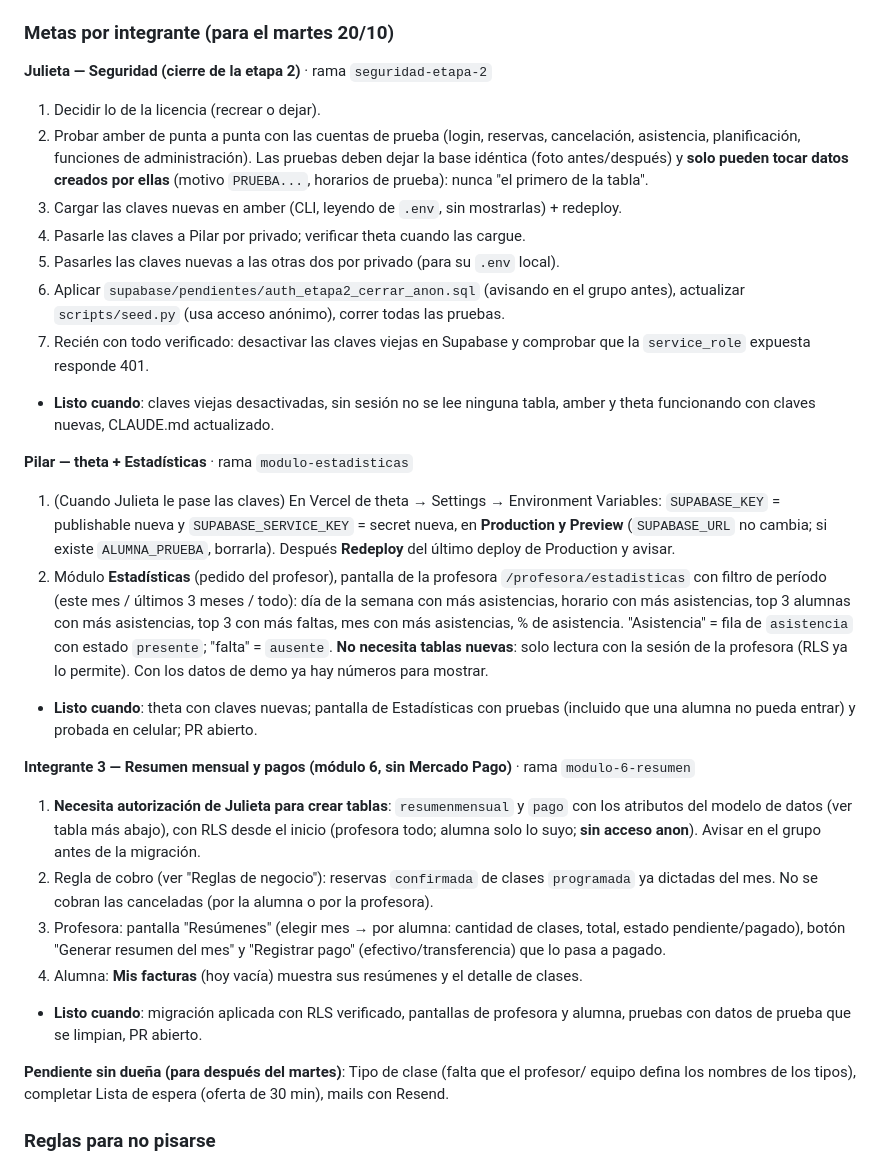
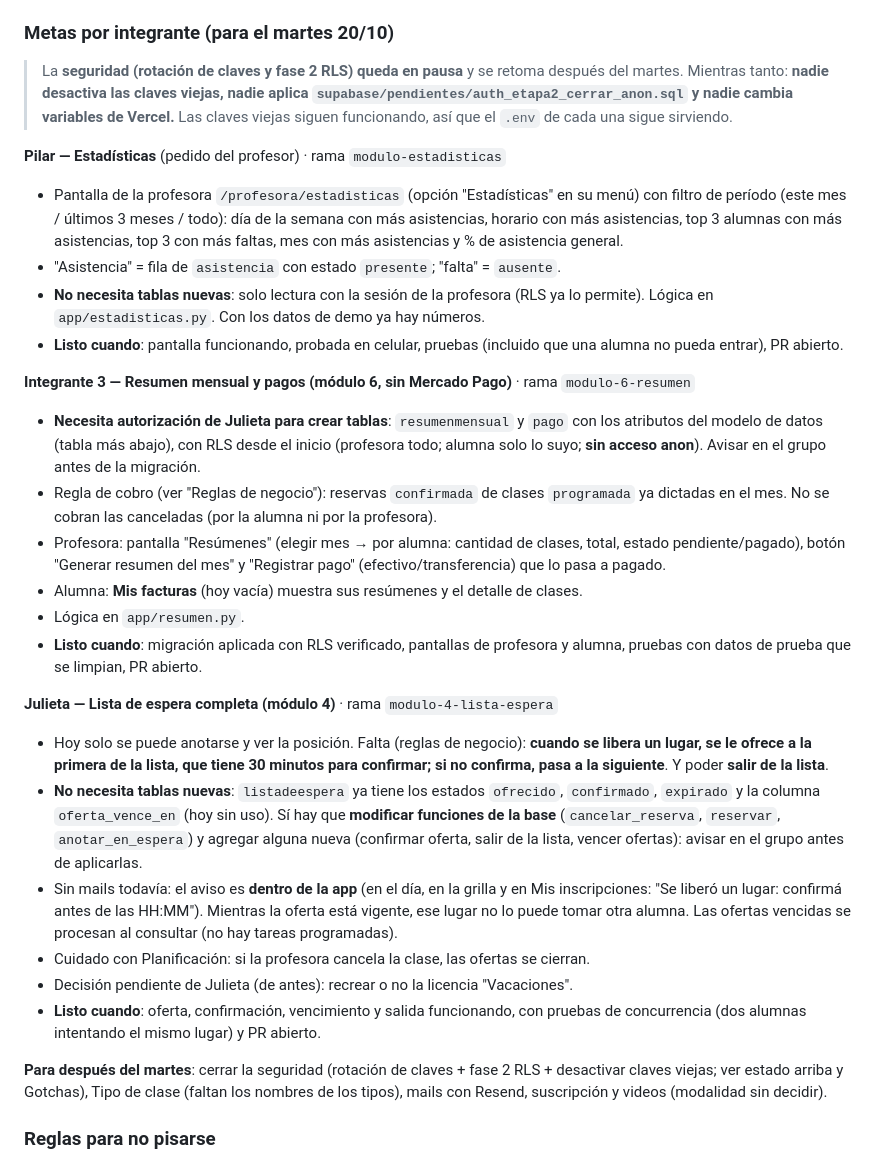
Before and after one commit to pilisoldo1-code/Just-Show-Up, a Markdown page: CLAUDE.md, the part around the change. GitHub-like rendering.

Commit message:
Plan del equipo: seguridad en pausa, reparto Estadísticas / Resumen / Lista de espera
Co-Authored-By: Claude Opus 5.5 <noreply@anthropic.com>

```diff
--- a/CLAUDE.md
+++ b/CLAUDE.md
@@ -264,53 +264,57 @@ scripts/seed.py          script standalone de prueba de conexión a Supabase
 
 ### Metas por integrante (para el martes 20/10)
 
-**Julieta — Seguridad (cierre de la etapa 2)** · rama `seguridad-etapa-2`
-1. Decidir lo de la licencia (recrear o dejar).
-2. Probar amber de punta a punta con las cuentas de prueba (login, reservas, cancelación,
-   asistencia, planificación, funciones de administración). Las pruebas deben dejar la base
-   idéntica (foto antes/después) y **solo pueden tocar datos creados por ellas** (motivo
-   `PRUEBA...`, horarios de prueba): nunca "el primero de la tabla".
-3. Cargar las claves nuevas en amber (CLI, leyendo de `.env`, sin mostrarlas) + redeploy.
-4. Pasarle las claves a Pilar por privado; verificar theta cuando las cargue.
-5. Pasarles las claves nuevas a las otras dos por privado (para su `.env` local).
-6. Aplicar `supabase/pendientes/auth_etapa2_cerrar_anon.sql` (avisando en el grupo antes),
-   actualizar `scripts/seed.py` (usa acceso anónimo), correr todas las pruebas.
-7. Recién con todo verificado: desactivar las claves viejas en Supabase y comprobar que la
-   `service_role` expuesta responde 401.
-- **Listo cuando**: claves viejas desactivadas, sin sesión no se lee ninguna tabla, amber y
-  theta funcionando con claves nuevas, CLAUDE.md actualizado.
+> La **seguridad (rotación de claves y fase 2 RLS) queda en pausa** y se retoma después
+> del martes. Mientras tanto: **nadie desactiva las claves viejas, nadie aplica
+> `supabase/pendientes/auth_etapa2_cerrar_anon.sql` y nadie cambia variables de Vercel.**
+> Las claves viejas siguen funcionando, así que el `.env` de cada una sigue sirviendo.
 
-**Pilar — theta + Estadísticas** · rama `modulo-estadisticas`
-1. (Cuando Julieta le pase las claves) En Vercel de theta → Settings → Environment Variables:
-   `SUPABASE_KEY` = publishable nueva y `SUPABASE_SERVICE_KEY` = secret nueva, en
-   **Production y Preview** (`SUPABASE_URL` no cambia; si existe `ALUMNA_PRUEBA`, borrarla).
-   Después **Redeploy** del último deploy de Production y avisar.
-2. Módulo **Estadísticas** (pedido del profesor), pantalla de la profesora
-   `/profesora/estadisticas` con filtro de período (este mes / últimos 3 meses / todo):
-   día de la semana con más asistencias, horario con más asistencias, top 3 alumnas con
-   más asistencias, top 3 con más faltas, mes con más asistencias, % de asistencia.
-   "Asistencia" = fila de `asistencia` con estado `presente`; "falta" = `ausente`.
-   **No necesita tablas nuevas**: solo lectura con la sesión de la profesora (RLS ya lo
-   permite). Con los datos de demo ya hay números para mostrar.
-- **Listo cuando**: theta con claves nuevas; pantalla de Estadísticas con pruebas
-  (incluido que una alumna no pueda entrar) y probada en celular; PR abierto.
+**Pilar — Estadísticas** (pedido del profesor) · rama `modulo-estadisticas`
+- Pantalla de la profesora `/profesora/estadisticas` (opción "Estadísticas" en su menú) con
+  filtro de período (este mes / últimos 3 meses / todo): día de la semana con más
+  asistencias, horario con más asistencias, top 3 alumnas con más asistencias, top 3 con
+  más faltas, mes con más asistencias y % de asistencia general.
+- "Asistencia" = fila de `asistencia` con estado `presente`; "falta" = `ausente`.
+- **No necesita tablas nuevas**: solo lectura con la sesión de la profesora (RLS ya lo
+  permite). Lógica en `app/estadisticas.py`. Con los datos de demo ya hay números.
+- **Listo cuando**: pantalla funcionando, probada en celular, pruebas (incluido que una
+  alumna no pueda entrar), PR abierto.
 
 **Integrante 3 — Resumen mensual y pagos (módulo 6, sin Mercado Pago)** · rama `modulo-6-resumen`
-1. **Necesita autorización de Julieta para crear tablas**: `resumenmensual` y `pago` con los
-   atributos del modelo de datos (ver tabla más abajo), con RLS desde el inicio (profesora
-   todo; alumna solo lo suyo; **sin acceso anon**). Avisar en el grupo antes de la migración.
-2. Regla de cobro (ver "Reglas de negocio"): reservas `confirmada` de clases `programada`
-   ya dictadas del mes. No se cobran las canceladas (por la alumna o por la profesora).
-3. Profesora: pantalla "Resúmenes" (elegir mes → por alumna: cantidad de clases, total,
-   estado pendiente/pagado), botón "Generar resumen del mes" y "Registrar pago"
-   (efectivo/transferencia) que lo pasa a pagado.
-4. Alumna: **Mis facturas** (hoy vacía) muestra sus resúmenes y el detalle de clases.
+- **Necesita autorización de Julieta para crear tablas**: `resumenmensual` y `pago` con los
+  atributos del modelo de datos (tabla más abajo), con RLS desde el inicio (profesora
+  todo; alumna solo lo suyo; **sin acceso anon**). Avisar en el grupo antes de la migración.
+- Regla de cobro (ver "Reglas de negocio"): reservas `confirmada` de clases `programada`
+  ya dictadas en el mes. No se cobran las canceladas (por la alumna ni por la profesora).
+- Profesora: pantalla "Resúmenes" (elegir mes → por alumna: cantidad de clases, total,
+  estado pendiente/pagado), botón "Generar resumen del mes" y "Registrar pago"
+  (efectivo/transferencia) que lo pasa a pagado.
+- Alumna: **Mis facturas** (hoy vacía) muestra sus resúmenes y el detalle de clases.
+- Lógica en `app/resumen.py`.
 - **Listo cuando**: migración aplicada con RLS verificado, pantallas de profesora y alumna,
   pruebas con datos de prueba que se limpian, PR abierto.
 
-**Pendiente sin dueña (para después del martes)**: Tipo de clase (falta que el profesor/
-equipo defina los nombres de los tipos), completar Lista de espera (oferta de 30 min),
-mails con Resend.
+**Julieta — Lista de espera completa (módulo 4)** · rama `modulo-4-lista-espera`
+- Hoy solo se puede anotarse y ver la posición. Falta (reglas de negocio): **cuando se
+  libera un lugar, se le ofrece a la primera de la lista, que tiene 30 minutos para
+  confirmar; si no confirma, pasa a la siguiente**. Y poder **salir de la lista**.
+- **No necesita tablas nuevas**: `listadeespera` ya tiene los estados `ofrecido`,
+  `confirmado`, `expirado` y la columna `oferta_vence_en` (hoy sin uso). Sí hay que
+  **modificar funciones de la base** (`cancelar_reserva`, `reservar`, `anotar_en_espera`)
+  y agregar alguna nueva (confirmar oferta, salir de la lista, vencer ofertas): avisar en el
+  grupo antes de aplicarlas.
+- Sin mails todavía: el aviso es **dentro de la app** (en el día, en la grilla y en Mis
+  inscripciones: "Se liberó un lugar: confirmá antes de las HH:MM"). Mientras la oferta
+  está vigente, ese lugar no lo puede tomar otra alumna. Las ofertas vencidas se procesan
+  al consultar (no hay tareas programadas).
+- Cuidado con Planificación: si la profesora cancela la clase, las ofertas se cierran.
+- Decisión pendiente de Julieta (de antes): recrear o no la licencia "Vacaciones".
+- **Listo cuando**: oferta, confirmación, vencimiento y salida funcionando, con pruebas de
+  concurrencia (dos alumnas intentando el mismo lugar) y PR abierto.
+
+**Para después del martes**: cerrar la seguridad (rotación de claves + fase 2 RLS +
+desactivar claves viejas; ver estado arriba y Gotchas), Tipo de clase (faltan los nombres
+de los tipos), mails con Resend, suscripción y videos (modalidad sin decidir).
 
 ### Reglas para no pisarse
 - Antes de arrancar: `git pull` en `main`, `pip install -r requirements.txt` y
```
